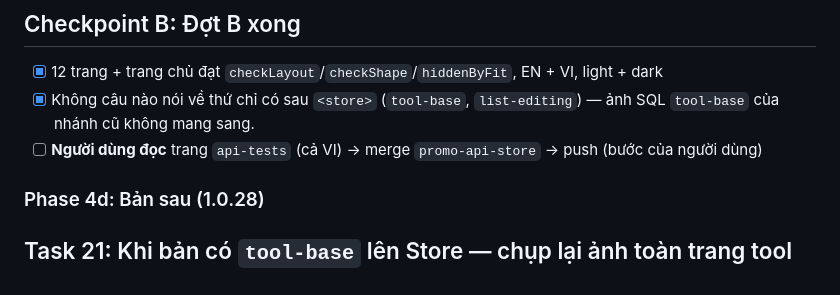
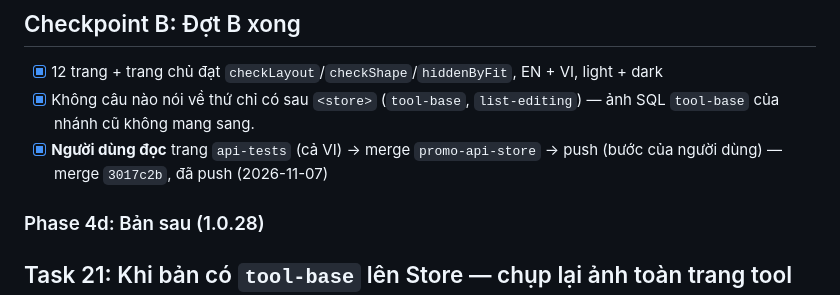
Before and after one commit to KT-Hg/Promo--Pocket-QA, a Markdown page: tasks/promo-update-todo.md, the part around the change. Rendered like a GitHub page.

Commit message:
docs: Checkpoint B — the API Tests page is merged and live
Co-Authored-By: Claude Opus 5.5 <noreply@anthropic.com>

```diff
--- a/tasks/promo-update-todo.md
+++ b/tasks/promo-update-todo.md
@@ -536,7 +536,7 @@ README promo: bảng screenshots thêm shot API; `sqlcases.html`/`dbtools.html`
 ## Checkpoint B: Đợt B xong
 - [x] 12 trang + trang chủ đạt `checkLayout`/`checkShape`/`hiddenByFit`, EN + VI, light + dark
 - [x] Không câu nào nói về thứ chỉ có sau `<store>` (`tool-base`, `list-editing`) — ảnh SQL `tool-base` của nhánh cũ không mang sang.
-- [ ] **Người dùng đọc** trang `api-tests` (cả VI) → merge `promo-api-store` → push (bước của người dùng)
+- [x] **Người dùng đọc** trang `api-tests` (cả VI) → merge `promo-api-store` → push (bước của người dùng) — merge `3017c2b`, đã push (2026-11-07)
 
 ### Phase 4d: Bản sau (1.0.28)
 
```
Also changed, not shown: tasks/promo-update-plan.md (+1 -1 lines).
